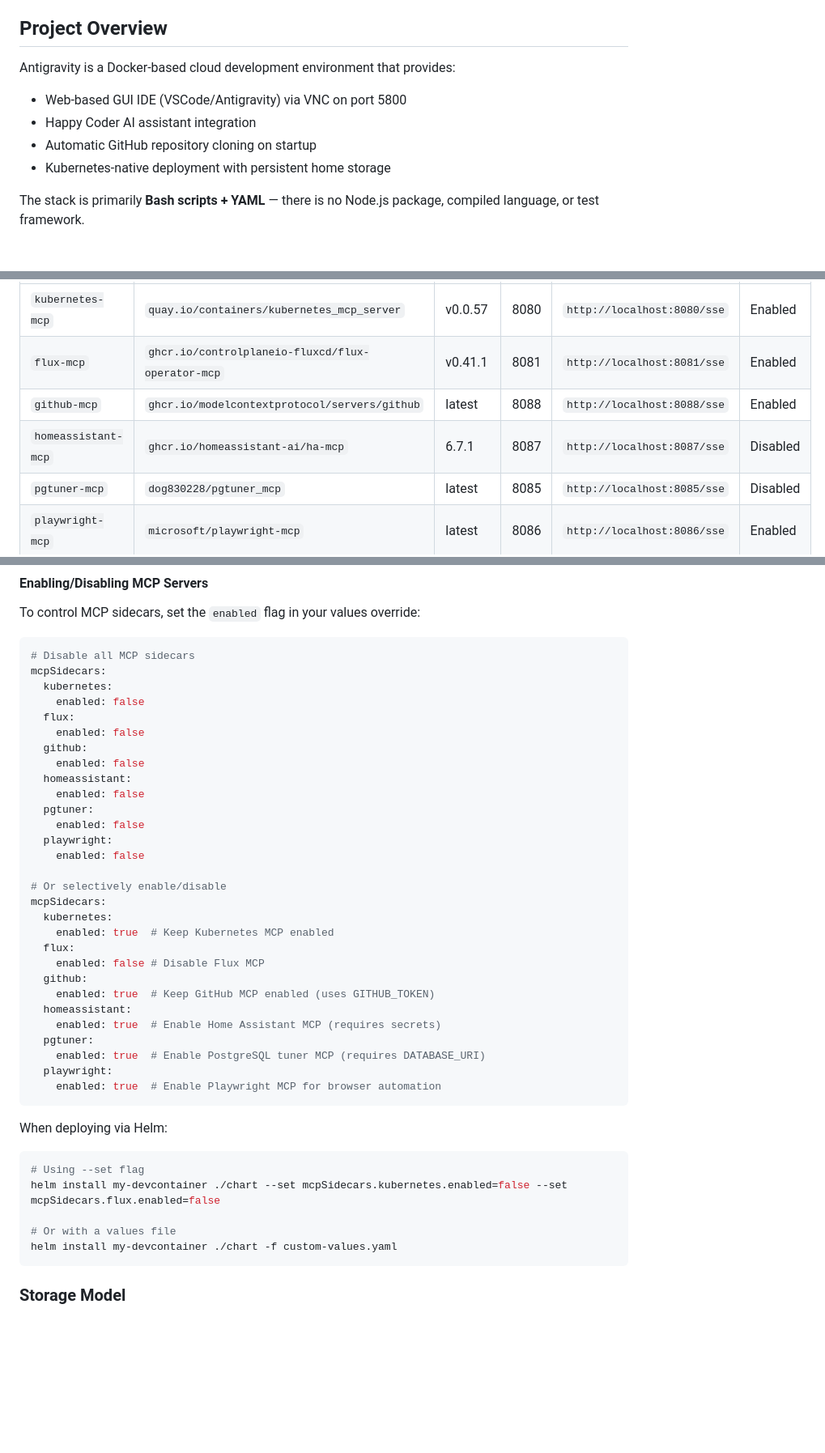
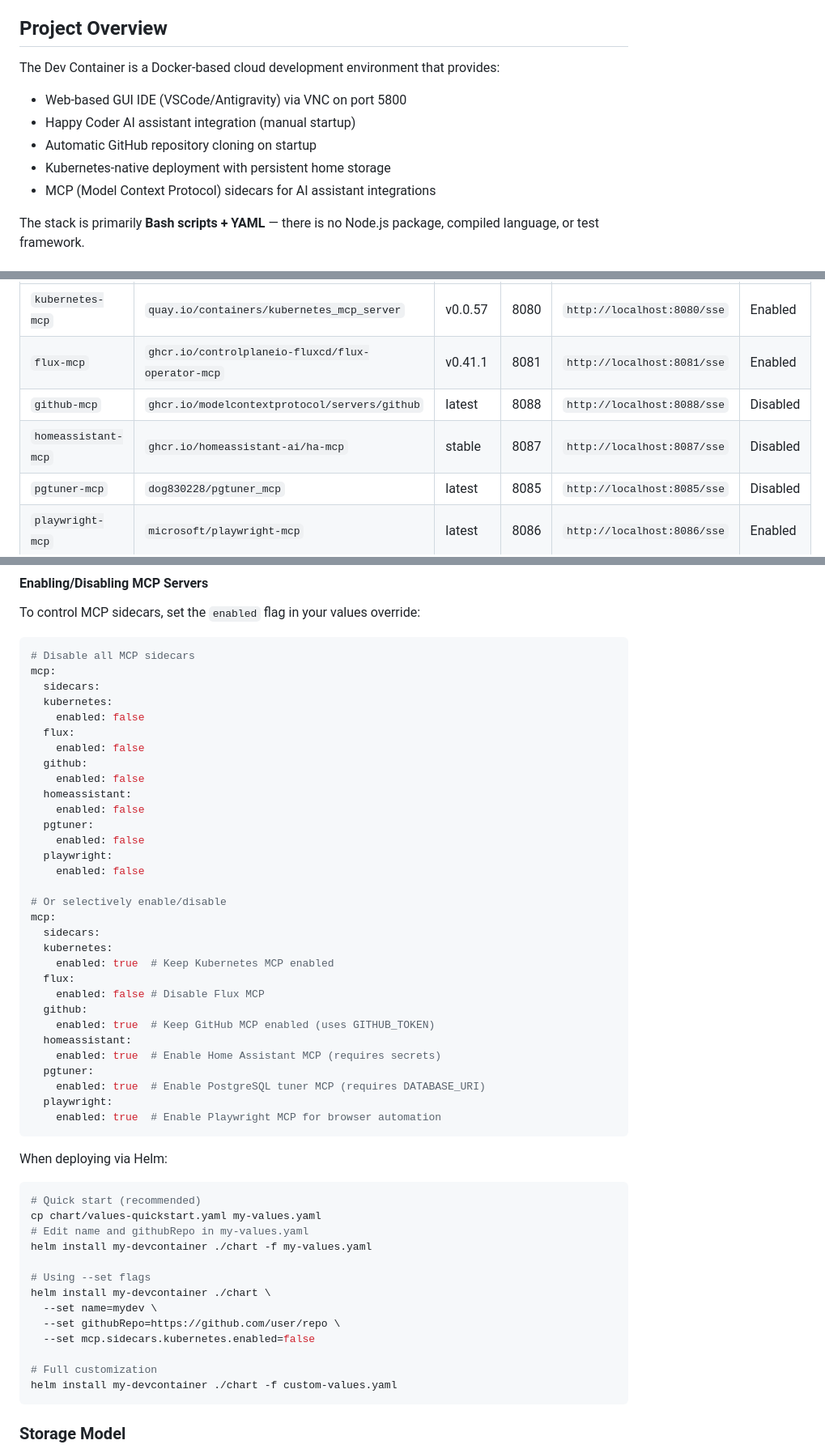
Before and after one commit to cpfarhood/devcontainer, a Markdown page: CLAUDE.md, 3 parts joined by grey strips. Shown at 81% size. Rendered like a GitHub page; blank space fills up the shorter version.

````diff
--- a/CLAUDE.md
+++ b/CLAUDE.md
@@ -4,11 +4,12 @@ This file provides guidance to Claude Code (claude.ai/code) when working with co
 
 ## Project Overview
 
-Antigravity is a Docker-based cloud development environment that provides:
+The Dev Container is a Docker-based cloud development environment that provides:
 - Web-based GUI IDE (VSCode/Antigravity) via VNC on port 5800
-- Happy Coder AI assistant integration
+- Happy Coder AI assistant integration (manual startup)
 - Automatic GitHub repository cloning on startup
 - Kubernetes-native deployment with persistent home storage
+- MCP (Model Context Protocol) sidecars for AI assistant integrations
 
 The stack is primarily **Bash scripts + YAML** — there is no Node.js package, compiled language, or test framework.
 
@@ -87,8 +88,8 @@ MCP (Model Context Protocol) servers run as sidecar containers in the pod, enabl
 |---------|-------|---------|------|----------|---------|
 | `kubernetes-mcp` | `quay.io/containers/kubernetes_mcp_server` | v0.0.57 | 8080 | `http://localhost:8080/sse` | Enabled |
 | `flux-mcp` | `ghcr.io/controlplaneio-fluxcd/flux-operator-mcp` | v0.41.1 | 8081 | `http://localhost:8081/sse` | Enabled |
-| `github-mcp` | `ghcr.io/modelcontextprotocol/servers/github` | latest | 8088 | `http://localhost:8088/sse` | Enabled |
-| `homeassistant-mcp` | `ghcr.io/homeassistant-ai/ha-mcp` | 6.7.1 | 8087 | `http://localhost:8087/sse` | Disabled |
+| `github-mcp` | `ghcr.io/modelcontextprotocol/servers/github` | latest | 8088 | `http://localhost:8088/sse` | Disabled |
+| `homeassistant-mcp` | `ghcr.io/homeassistant-ai/ha-mcp` | stable | 8087 | `http://localhost:8087/sse` | Disabled |
 | `pgtuner-mcp` | `dog830228/pgtuner_mcp` | latest | 8085 | `http://localhost:8085/sse` | Disabled |
 | `playwright-mcp` | `microsoft/playwright-mcp` | latest | 8086 | `http://localhost:8086/sse` | Enabled |
 
@@ -106,7 +107,8 @@ To control MCP sidecars, set the `enabled` flag in your values override:
 
 ```yaml
 # Disable all MCP sidecars
-mcpSidecars:
+mcp:
+  sidecars:
   kubernetes:
     enabled: false
   flux:
@@ -121,7 +123,8 @@ mcpSidecars:
     enabled: false
 
 # Or selectively enable/disable
-mcpSidecars:
+mcp:
+  sidecars:
   kubernetes:
     enabled: true  # Keep Kubernetes MCP enabled
   flux:
@@ -138,10 +141,18 @@ mcpSidecars:
 
 When deploying via Helm:
 ```bash
-# Using --set flag
-helm install my-devcontainer ./chart --set mcpSidecars.kubernetes.enabled=false --set mcpSidecars.flux.enabled=false
+# Quick start (recommended)
+cp chart/values-quickstart.yaml my-values.yaml
+# Edit name and githubRepo in my-values.yaml
+helm install my-devcontainer ./chart -f my-values.yaml
 
-# Or with a values file
+# Using --set flags
+helm install my-devcontainer ./chart \
+  --set name=mydev \
+  --set githubRepo=https://github.com/user/repo \
+  --set mcp.sidecars.kubernetes.enabled=false
+
+# Full customization
 helm install my-devcontainer ./chart -f custom-values.yaml
 ```
 
````
Also changed, not shown: README.md (+52 -13 lines).
